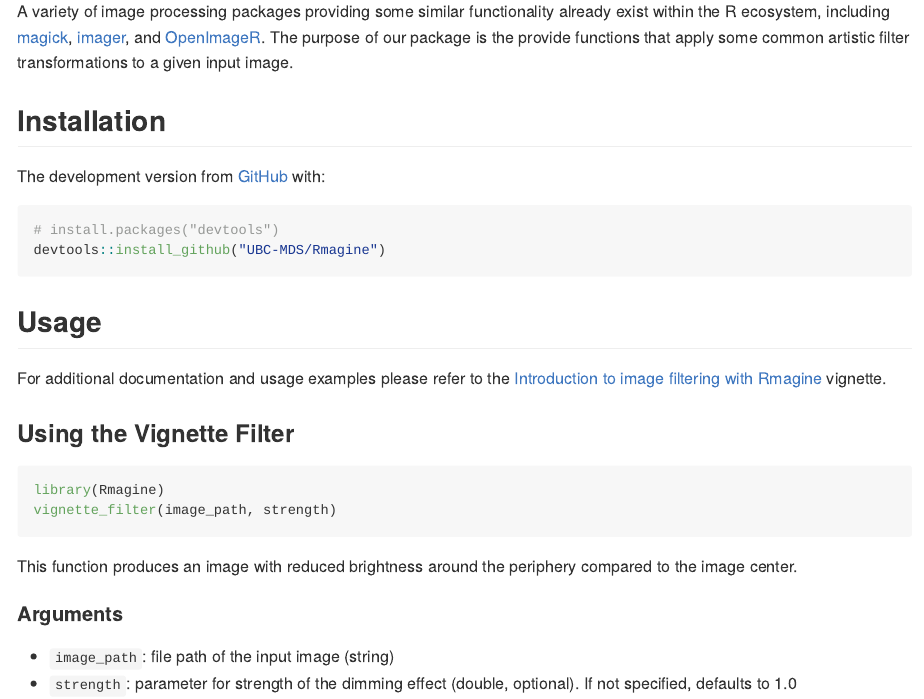
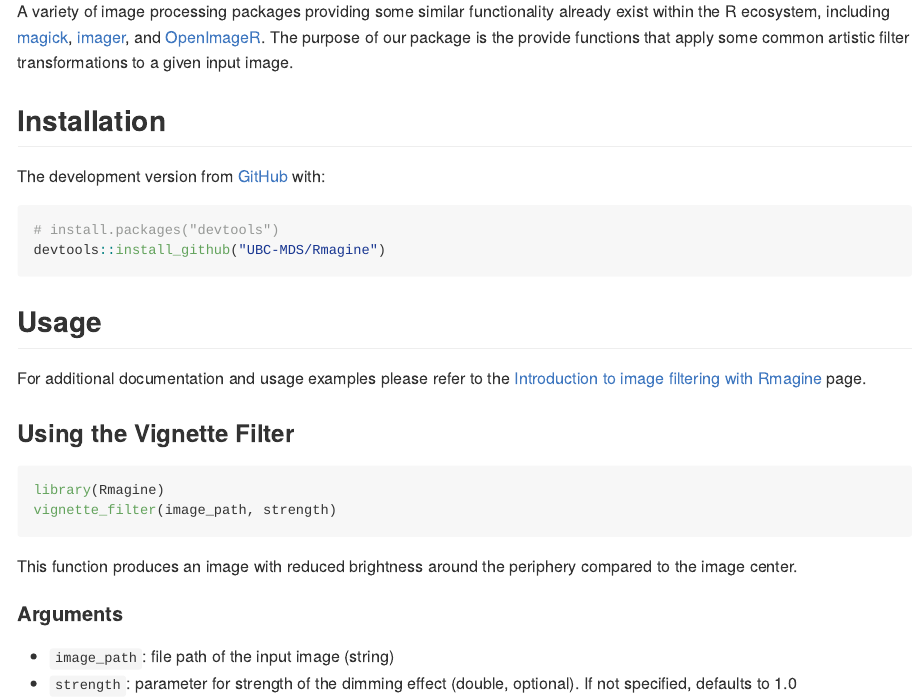
Before and after one commit to UBC-MDS/Rmagine, an R Markdown document (README.Rmd): the page in a window 1100 px wide, from 640 px down. The pictures show the output file README.md that the author committed with the source, drawn offline in the style of GitHub.

Commit message:
Minor update to README

```diff
--- a/README.Rmd
+++ b/README.Rmd
@@ -45,7 +45,7 @@ devtools::install_github("UBC-MDS/Rmagine")
 
 ## Usage
 
-For additional documentation and usage examples please refer to the [Introduction to image filtering with Rmagine](vignettes/Rmagine-vignette.html) vignette.
+For additional documentation and usage examples please refer to the [Introduction to image filtering with Rmagine](vignettes/Rmagine-vignette.html) page.
 
 ### Using the Vignette Filter
 
```
Also changed, not shown: README.md.
